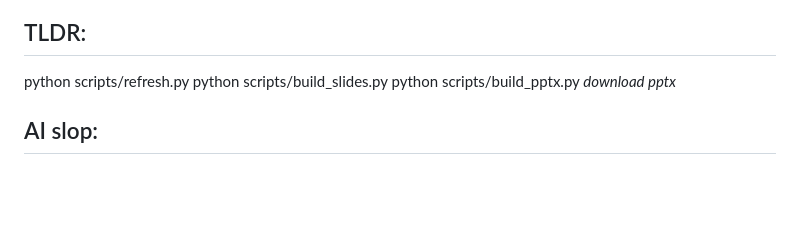
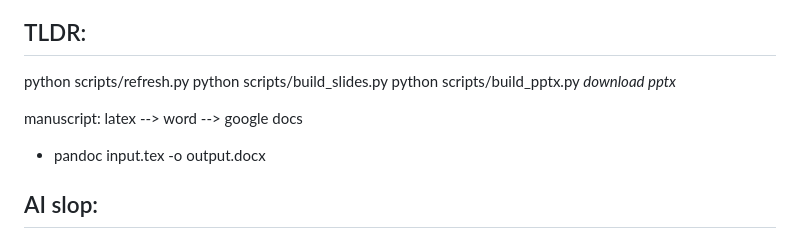
Before and after one commit to josephrich98/pediatric_radiology_ai, a Markdown page: README.md, the part around the change. GitHub-like rendering; blank space fills up the shorter version.

```diff
--- a/README.md
+++ b/README.md
@@ -6,6 +6,9 @@ python scripts/refresh.py
 python scripts/build_slides.py
 python scripts/build_pptx.py
 *download pptx*
+
+manuscript: latex --> word --> google docs
+- pandoc input.tex -o output.docx
 
 ## AI slop:
 
```
Also changed, not shown: reports/05_review_manuscript.md (+2 -2 lines).
